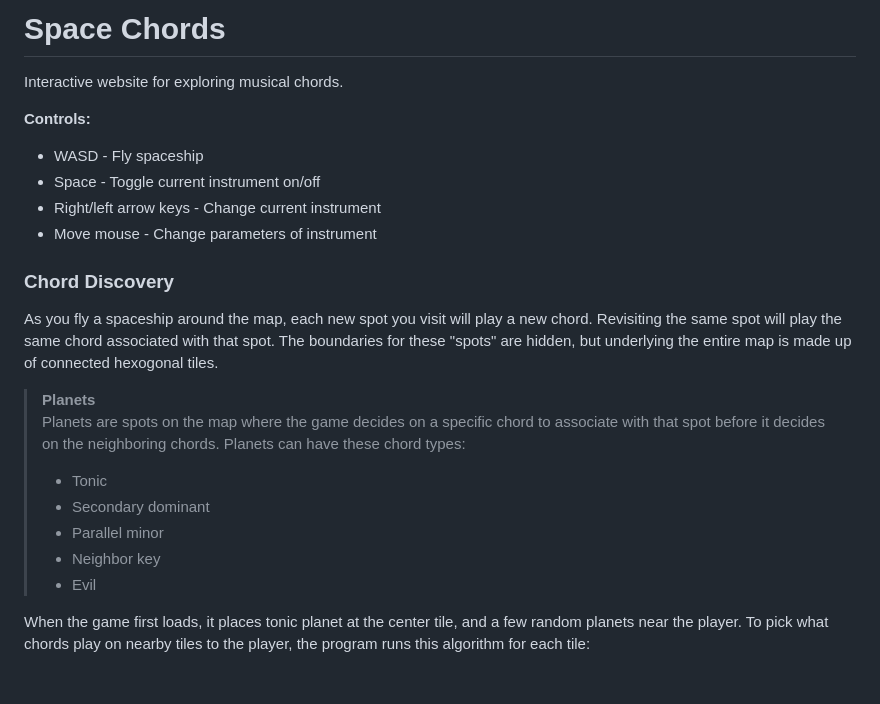
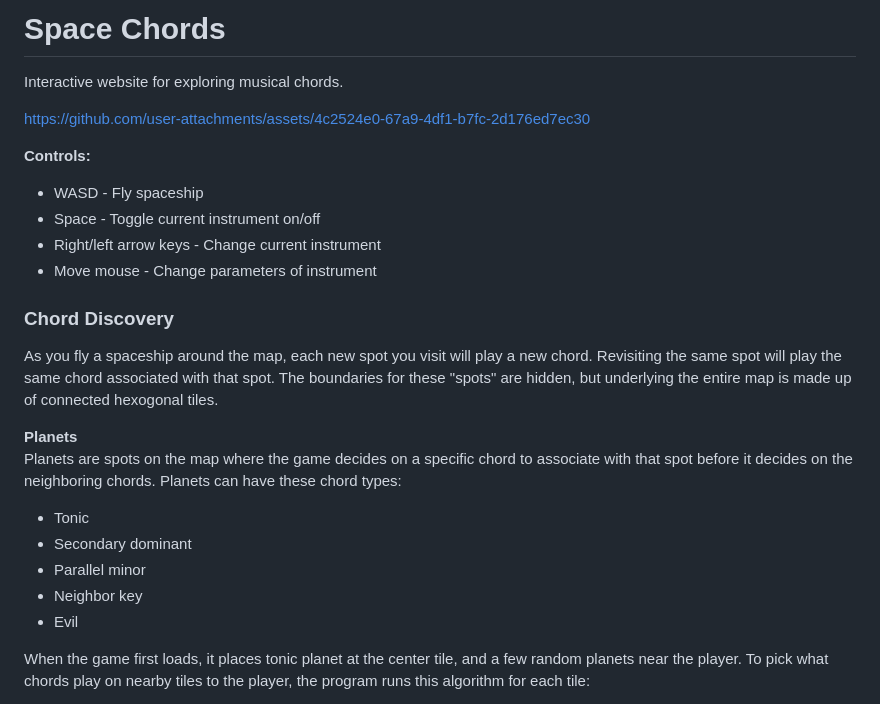
Before and after one commit to Whackalenso/chord-galaxy, a Markdown page: README.md, the part around the change. GitHub-like rendering; blank space fills up the shorter version.

Commit message:
Enhance README formatting and clarify planets section
Updated the README to improve formatting and clarity of the planets section.

```diff
--- a/README.md
+++ b/README.md
@@ -1,6 +1,8 @@
 # Space Chords
 
 Interactive website for exploring musical chords.
+
+https://github.com/user-attachments/assets/4c2524e0-67a9-4df1-b7fc-2d176ed7ec30
 
 <b>Controls:</b>
 * WASD - Fly spaceship
@@ -12,13 +14,13 @@ Interactive website for exploring musical chords.
 
 As you fly a spaceship around the map, each new spot you visit will play a new chord. Revisiting the same spot will play the same chord associated with that spot. The boundaries for these "spots" are hidden, but underlying the entire map is made up of connected hexogonal tiles.
 
-> <b>Planets</b> <br>
-> Planets are spots on the map where the game decides on a specific chord to associate with that spot before it decides on the neighboring chords. Planets can have these chord types:
-> * Tonic
-> * Secondary dominant
-> * Parallel minor
-> * Neighbor key
-> * Evil
+<b>Planets</b> <br>
+Planets are spots on the map where the game decides on a specific chord to associate with that spot before it decides on the neighboring chords. Planets can have these chord types:
+* Tonic
+* Secondary dominant
+* Parallel minor
+* Neighbor key
+* Evil
 
 When the game first loads, it places tonic planet at the center tile, and a few random planets near the player. To pick what chords play on nearby tiles to the player, the program runs this algorithm for each tile:
 1. Runs a breadth-first-search from the tile to find the nearest planet.
```
